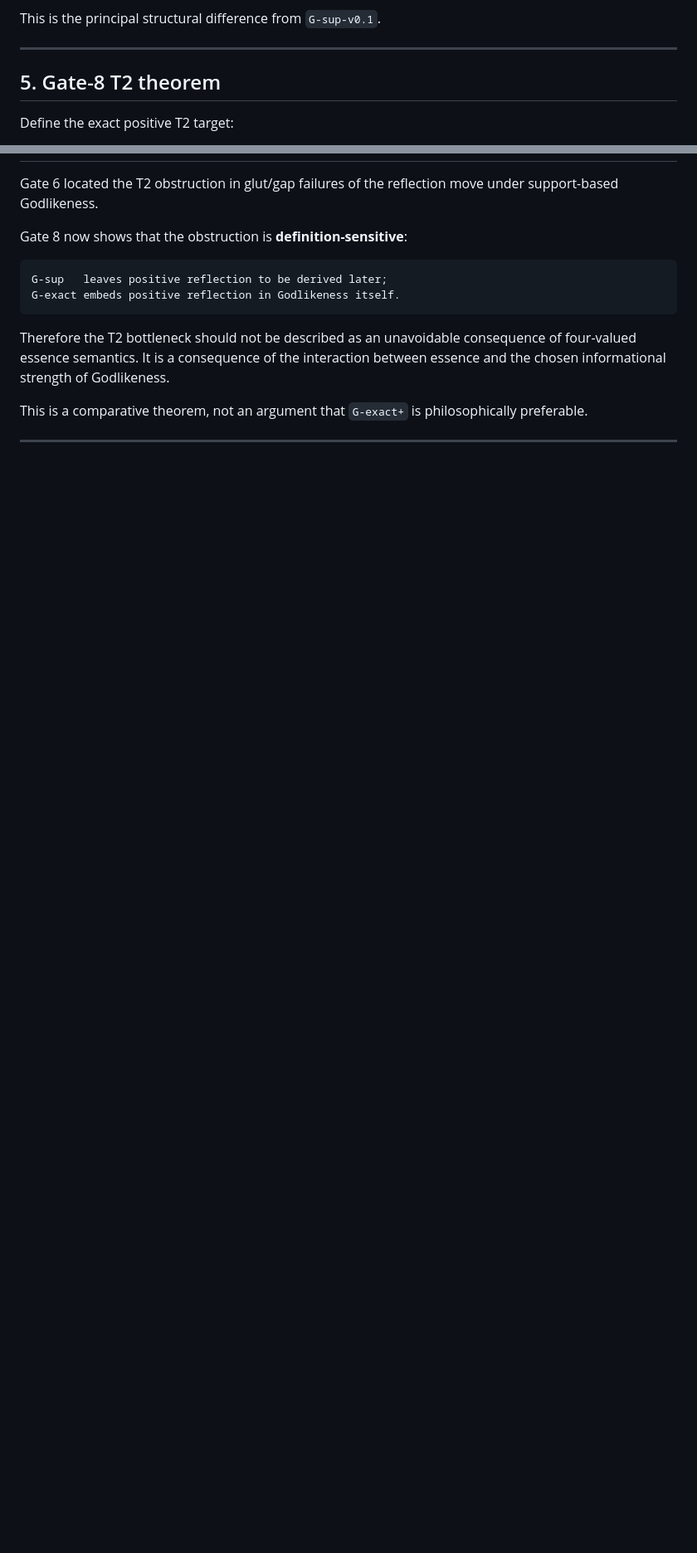
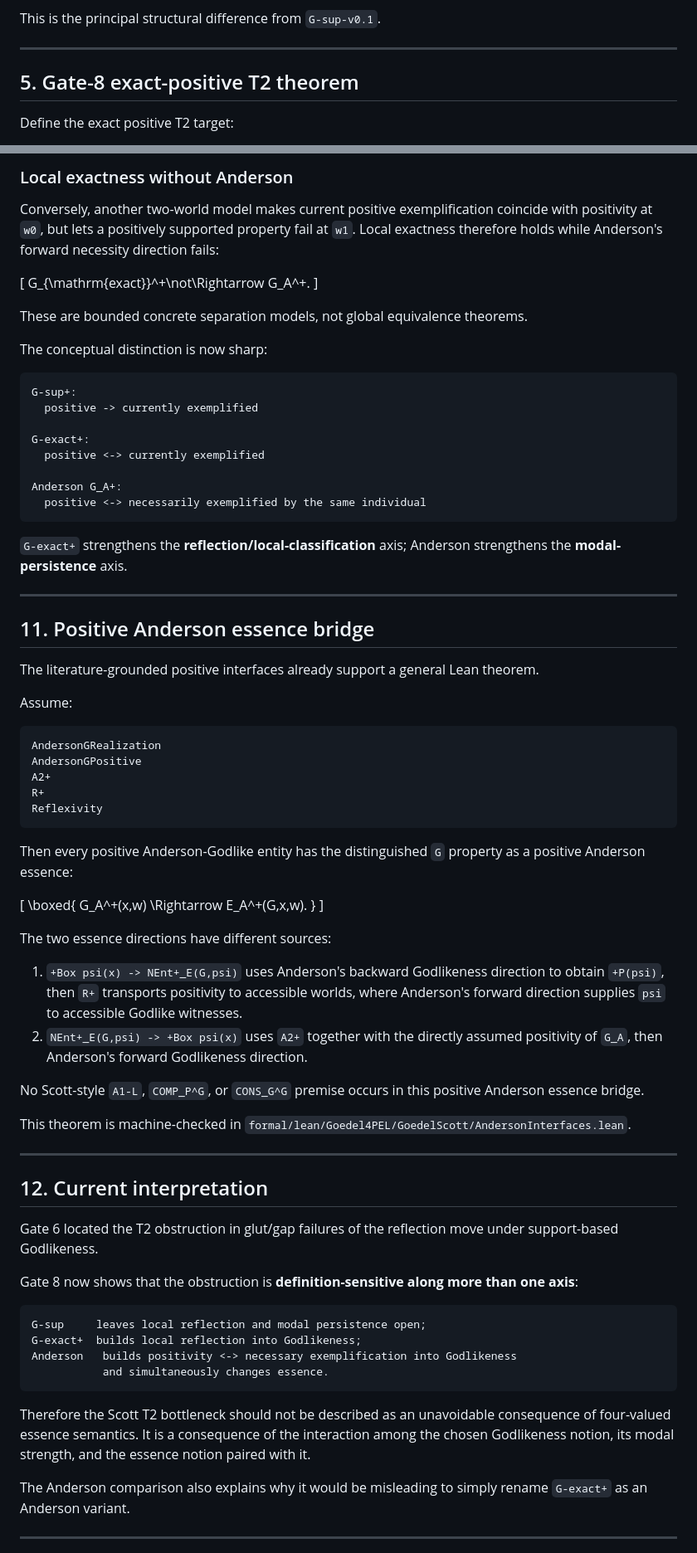
Before and after one commit to cr4bbz/goedel-4pel, a Markdown page: docs/GODLIKENESS_VARIANTS.md, 2 parts joined by grey strips. Shown at 83% size. GitHub-like rendering; blank space fills up the shorter version.

Commit message:
docs: add literature-grounded Anderson comparison

````diff
--- a/docs/GODLIKENESS_VARIANTS.md
+++ b/docs/GODLIKENESS_VARIANTS.md
@@ -108,7 +108,7 @@ This is the principal structural difference from `G-sup-v0.1`.
 
 ---
 
-## 5. Gate-8 T2 theorem
+## 5. Gate-8 exact-positive T2 theorem
 
 Define the exact positive T2 target:
 
@@ -229,16 +321,81 @@ This blocks a misleading interpretation of the T2 theorem as a disguised return
+### Local exactness without Anderson
+
+Conversely, another two-world model makes current positive exemplification coincide with positivity at `w0`, but lets a positively supported property fail at `w1`. Local exactness therefore holds while Anderson's forward necessity direction fails:
+
+\[
+G_{\mathrm{exact}}^+\not\Rightarrow G_A^+.
+\]
+
+These are bounded concrete separation models, not global equivalence theorems.
+
+The conceptual distinction is now sharp:
+
+```text
+G-sup+:
+  positive -> currently exemplified
+
+G-exact+:
+  positive <-> currently exemplified
+
+Anderson G_A+:
+  positive <-> necessarily exemplified by the same individual
+```
+
+`G-exact+` strengthens the **reflection/local-classification** axis; Anderson strengthens the **modal-persistence** axis.
+
+---
+
+## 11. Positive Anderson essence bridge
+
+The literature-grounded positive interfaces already support a general Lean theorem.
+
+Assume:
+
+```text
+AndersonGRealization
+AndersonGPositive
+A2+
+R+
+Reflexivity
+```
+
+Then every positive Anderson-Godlike entity has the distinguished `G` property as a positive Anderson essence:
+
+\[
+\boxed{
+G_A^+(x,w)
+\Rightarrow
+E_A^+(G,x,w).
+}
+\]
+
+The two essence directions have different sources:
+
+1. `+Box psi(x) -> NEnt+_E(G,psi)` uses Anderson's backward Godlikeness direction to obtain `+P(psi)`, then `R+` transports positivity to accessible worlds, where Anderson's forward direction supplies `psi` to accessible Godlike witnesses.
+2. `NEnt+_E(G,psi) -> +Box psi(x)` uses `A2+` together with the directly assumed positivity of `G_A`, then Anderson's forward Godlikeness direction.
+
+No Scott-style `A1-L`, `COMP_P^G`, or `CONS_G^G` premise occurs in this positive Anderson essence bridge.
+
+This theorem is machine-checked in `formal/lean/Goedel4PEL/GoedelScott/AndersonInterfaces.lean`.
+
+---
+
+## 12. Current interpretation
 
 Gate 6 located the T2 obstruction in glut/gap failures of the reflection move under support-based Godlikeness.
 
-Gate 8 now shows that the obstruction is **definition-sensitive**:
+Gate 8 now shows that the obstruction is **definition-sensitive along more than one axis**:
 
 ```text
-G-sup   leaves positive reflection to be derived later;
-G-exact embeds positive reflection in Godlikeness itself.
+G-sup     leaves local reflection and modal persistence open;
+G-exact+  builds local reflection into Godlikeness;
+Anderson   builds positivity <-> necessary exemplification into Godlikeness
+           and simultaneously changes essence.
 ```
 
-Therefore the T2 bottleneck should not be described as an unavoidable consequence of four-valued essence semantics. It is a consequence of the interaction between essence and the chosen informational strength of Godlikeness.
+Therefore the Scott T2 bottleneck should not be described as an unavoidable consequence of four-valued essence semantics. It is a consequence of the interaction among the chosen Godlikeness notion, its modal strength, and the essence notion paired with it.
 
-This is a comparative theorem, not an argument that `G-exact+` is philosophically preferable.
+The Anderson comparison also explains why it would be misleading to simply rename `G-exact+` as an Anderson variant.
 
 ---
 
````
Also changed, not shown: other parts of docs/GODLIKENESS_VARIANTS.md (+114 -10 lines).
